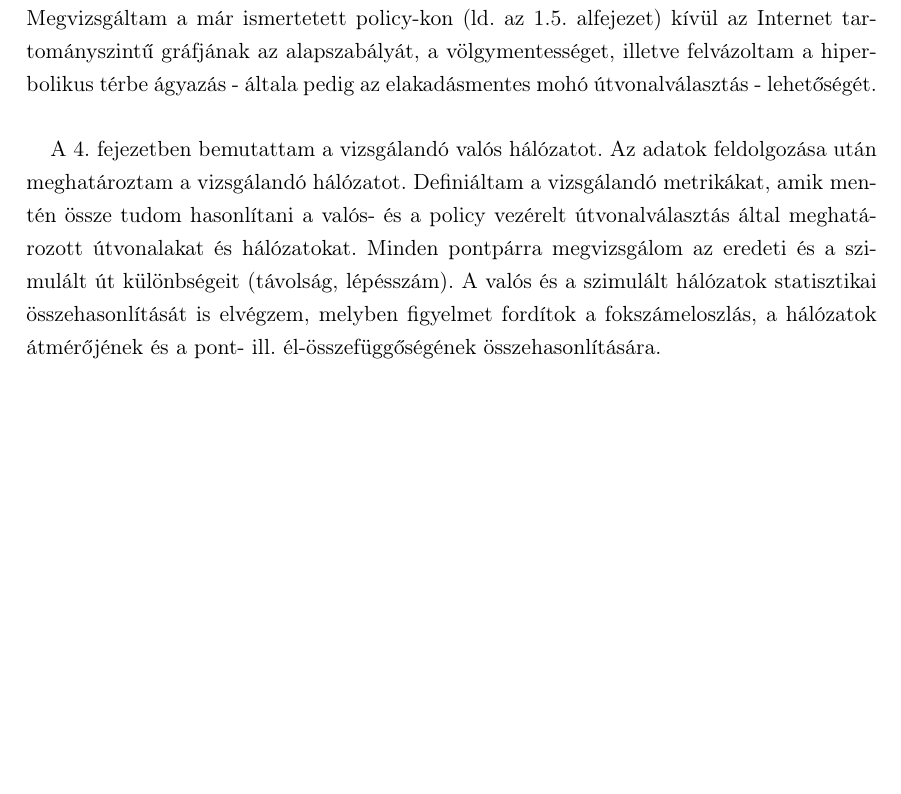
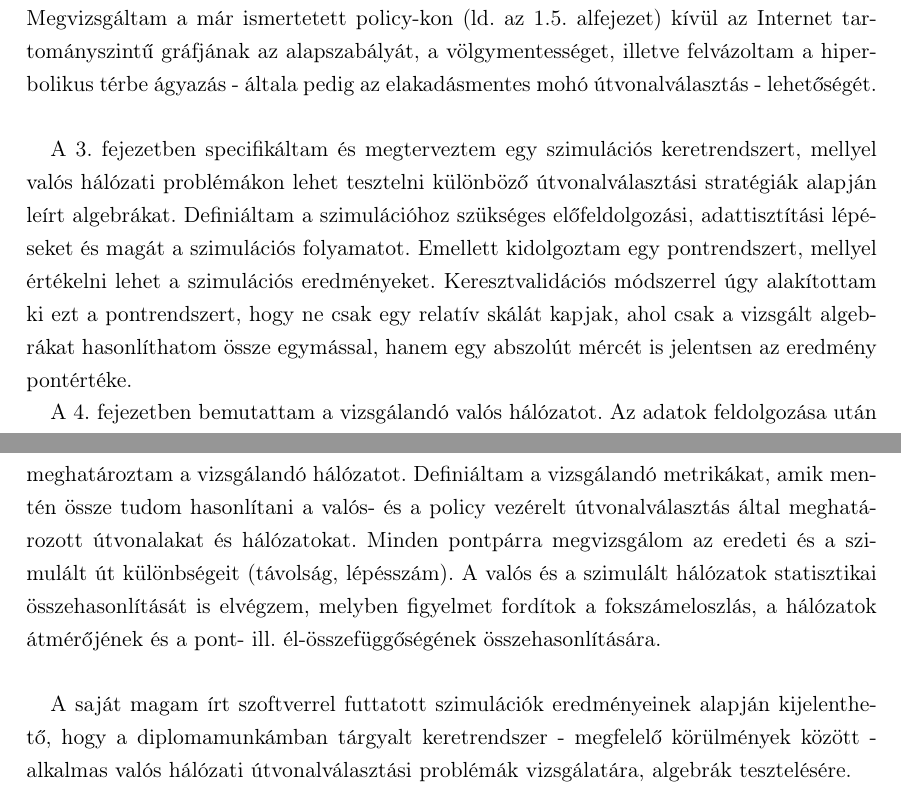
Before and after one commit to gabordobrei/diploma, a LaTeX thesis (report/diploma.tex, which reads report/content/summary.tex): part of page 44 of 52 before the commit and two parts of pages 45 and 46 of 54 after it, the two joined at a grey line, cut so that both start at the same text, the shorter picture padded with empty space. Compiled offline with pdfLaTeX.

Commit message:
Add summary (ch. 5) and to ch. 4

```diff
--- a/report/content/summary.tex
+++ b/report/content/summary.tex
@@ -9,4 +9,8 @@ A munka első felét elvégeztem, áttekintettem a hálózatkutatás eredményei
 \Aref{examples}. fejezetben megvizsgáltam a hálózatkutatás szempontjából alapvető modelleket, melyeket a lokális- vagy globális optimalizálás és a közös- vagy egyéni érdekek követése tulajdonságok alapján karakterizáltam. Bemutattam a fertőző betegségek vizsgálatára használt matematikai modellt, megvizsgáltam a témakör útvonalválasztási kérdéseit és kijelöltem a két, a problémakört jól jellemző policy-t. Emellett rávilágított a trend- és a vírusterjedés útvonalválasztási szempontbeli hasonlóságaira és különbségeire és definiáltam két új trendterjedési policy-t.\newline
 Megvizsgáltam a már ismertetett policy-kon (ld. \aref{section_algebrapeldak}. alfejezet) kívül az Internet tartományszintű gráfjának az alapszabályát, a völgymentességet, illetve felvázoltam a hiperbolikus térbe ágyazás - általa pedig az elakadásmentes mohó útvonalválasztás - lehetőségét.\\
 
-\Aref{test}. fejezetben bemutattam a vizsgálandó valós hálózatot. Az adatok feldolgozása után meghatároztam a vizsgálandó hálózatot. Definiáltam a vizsgálandó metrikákat, amik mentén össze tudom hasonlítani a valós- és a policy vezérelt útvonalválasztás által meghatározott útvonalakat és hálózatokat. Minden pontpárra megvizsgálom az eredeti és a szimulált út különbségeit (távolság, lépésszám). A valós és a szimulált hálózatok statisztikai összehasonlítását is elvégzem, melyben figyelmet fordítok a fokszámeloszlás, a hálózatok átmérőjének és a pont- ill. él-összefüggőségének összehasonlítására.
+\Aref{framework}. fejezetben specifikáltam és megterveztem egy szimulációs keretrendszert, mellyel valós hálózati problémákon lehet tesztelni különböző útvonalválasztási stratégiák alapján leírt algebrákat. Definiáltam a szimulációhoz szükséges előfeldolgozási, adattisztítási lépéseket és magát a szimulációs folyamatot. Emellett kidolgoztam egy pontrendszert, mellyel értékelni lehet a szimulációs eredményeket. Keresztvalidációs módszerrel úgy alakítottam ki ezt a pontrendszert, hogy ne csak egy relatív skálát kapjak, ahol csak a vizsgált algebrákat hasonlíthatom össze egymással, hanem egy abszolút mércét is jelentsen az eredmény pontértéke.
+
+\Aref{test}. fejezetben bemutattam a vizsgálandó valós hálózatot. Az adatok feldolgozása után meghatároztam a vizsgálandó hálózatot. Definiáltam a vizsgálandó metrikákat, amik mentén össze tudom hasonlítani a valós- és a policy vezérelt útvonalválasztás által meghatározott útvonalakat és hálózatokat. Minden pontpárra megvizsgálom az eredeti és a szimulált út különbségeit (távolság, lépésszám). A valós és a szimulált hálózatok statisztikai összehasonlítását is elvégzem, melyben figyelmet fordítok a fokszámeloszlás, a hálózatok átmérőjének és a pont- ill. él-összefüggőségének összehasonlítására.\\
+
+A saját magam írt szoftverrel futtatott szimulációk eredményeinek alapján kijelenthető, hogy a diplomamunkámban tárgyalt keretrendszer - megfelelő körülmények között - alkalmas valós hálózati útvonalválasztási problémák vizsgálatára, algebrák tesztelésére.
```
Also changed, not shown: report/content/chapter4.tex (+6 -0 lines), 1 other file.
